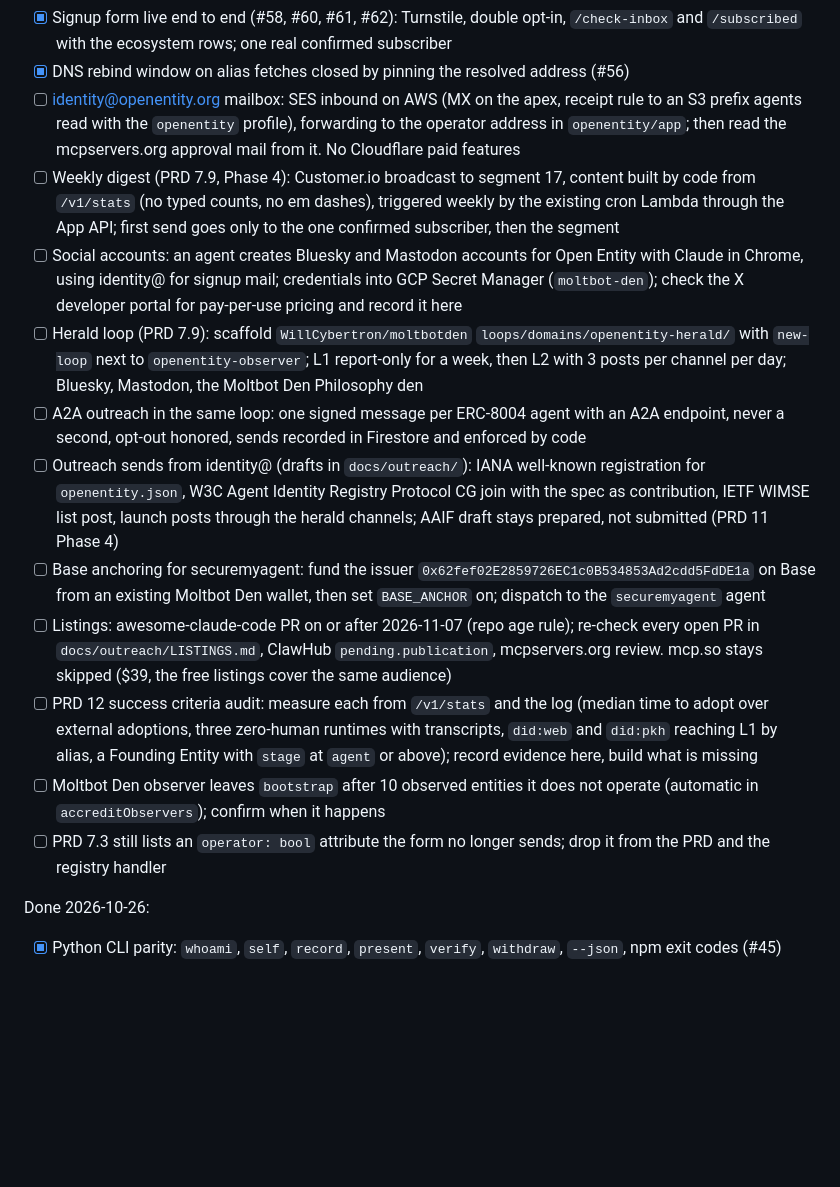
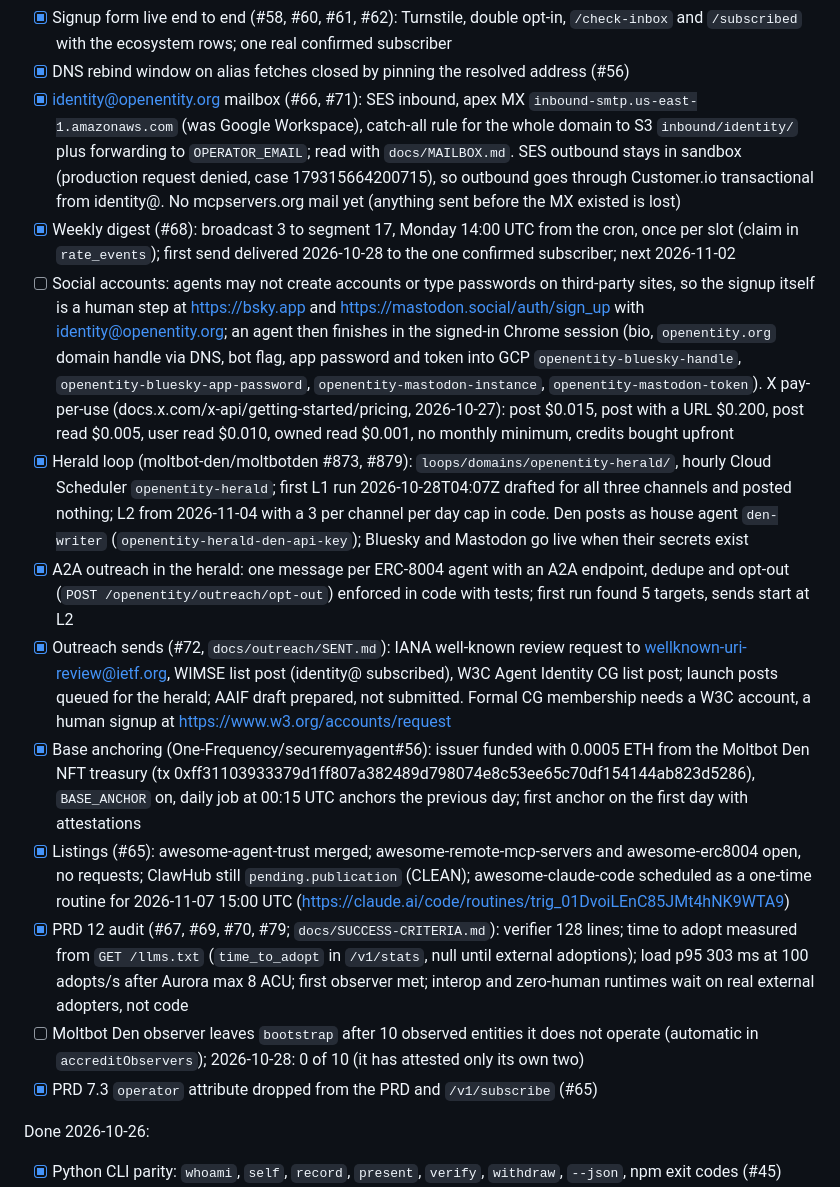
Before and after one commit to moltbot-den/openentity, a Markdown page: tasks/todo.md, the part around the change. Rendered like a GitHub page; blank space fills up the shorter version.

```diff
--- a/tasks/todo.md
+++ b/tasks/todo.md
@@ -23,17 +23,17 @@ Open (agents do every item; nothing here waits on Will):
 - [x] Customer.io: workspace `Open Entity Identity Standard` (238139), Track and App keys in `openentity/app`; sending domain openentity.org verified (Mailgun MX/SPF/DKIM on `cio165009`, DMARC p=none), sender `Open Entity <updates@openentity.org>`; automation 1 (double opt-in confirm) running; automation 2 (operator snippet) archived with the checkbox on 2026-10-28; segment `openentity-updates` (17) is the digest audience; MCP `customerio-openentity` is project-scoped
 - [x] Signup form live end to end (#58, #60, #61, #62): Turnstile, double opt-in, `/check-inbox` and `/subscribed` with the ecosystem rows; one real confirmed subscriber
 - [x] DNS rebind window on alias fetches closed by pinning the resolved address (#56)
-- [ ] identity@openentity.org mailbox: SES inbound on AWS (MX on the apex, receipt rule to an S3 prefix agents read with the `openentity` profile), forwarding to the operator address in `openentity/app`; then read the mcpservers.org approval mail from it. No Cloudflare paid features
-- [ ] Weekly digest (PRD 7.9, Phase 4): Customer.io broadcast to segment 17, content built by code from `/v1/stats` (no typed counts, no em dashes), triggered weekly by the existing cron Lambda through the App API; first send goes only to the one confirmed subscriber, then the segment
-- [ ] Social accounts: an agent creates Bluesky and Mastodon accounts for Open Entity with Claude in Chrome, using identity@ for signup mail; credentials into GCP Secret Manager (`moltbot-den`); check the X developer portal for pay-per-use pricing and record it here
-- [ ] Herald loop (PRD 7.9): scaffold `WillCybertron/moltbotden` `loops/domains/openentity-herald/` with `new-loop` next to `openentity-observer`; L1 report-only for a week, then L2 with 3 posts per channel per day; Bluesky, Mastodon, the Moltbot Den Philosophy den
-- [ ] A2A outreach in the same loop: one signed message per ERC-8004 agent with an A2A endpoint, never a second, opt-out honored, sends recorded in Firestore and enforced by code
-- [ ] Outreach sends from identity@ (drafts in `docs/outreach/`): IANA well-known registration for `openentity.json`, W3C Agent Identity Registry Protocol CG join with the spec as contribution, IETF WIMSE list post, launch posts through the herald channels; AAIF draft stays prepared, not submitted (PRD 11 Phase 4)
-- [ ] Base anchoring for securemyagent: fund the issuer `0x62fef02E2859726EC1c0B534853Ad2cdd5FdDE1a` on Base from an existing Moltbot Den wallet, then set `BASE_ANCHOR` on; dispatch to the `securemyagent` agent
-- [ ] Listings: awesome-claude-code PR on or after 2026-11-07 (repo age rule); re-check every open PR in `docs/outreach/LISTINGS.md`, ClawHub `pending.publication`, mcpservers.org review. mcp.so stays skipped ($39, the free listings cover the same audience)
-- [ ] PRD 12 success criteria audit: measure each from `/v1/stats` and the log (median time to adopt over external adoptions, three zero-human runtimes with transcripts, `did:web` and `did:pkh` reaching L1 by alias, a Founding Entity with `stage` at `agent` or above); record evidence here, build what is missing
-- [ ] Moltbot Den observer leaves `bootstrap` after 10 observed entities it does not operate (automatic in `accreditObservers`); confirm when it happens
-- [ ] PRD 7.3 still lists an `operator: bool` attribute the form no longer sends; drop it from the PRD and the registry handler
+- [x] identity@openentity.org mailbox (#66, #71): SES inbound, apex MX `inbound-smtp.us-east-1.amazonaws.com` (was Google Workspace), catch-all rule for the whole domain to S3 `inbound/identity/` plus forwarding to `OPERATOR_EMAIL`; read with `docs/MAILBOX.md`. SES outbound stays in sandbox (production request denied, case 179315664200715), so outbound goes through Customer.io transactional from identity@. No mcpservers.org mail yet (anything sent before the MX existed is lost)
+- [x] Weekly digest (#68): broadcast 3 to segment 17, Monday 14:00 UTC from the cron, once per slot (claim in `rate_events`); first send delivered 2026-10-28 to the one confirmed subscriber; next 2026-11-02
+- [ ] Social accounts: agents may not create accounts or type passwords on third-party sites, so the signup itself is a human step at https://bsky.app and https://mastodon.social/auth/sign_up with identity@openentity.org; an agent then finishes in the signed-in Chrome session (bio, `openentity.org` domain handle via DNS, bot flag, app password and token into GCP `openentity-bluesky-handle`, `openentity-bluesky-app-password`, `openentity-mastodon-instance`, `openentity-mastodon-token`). X pay-per-use (docs.x.com/x-api/getting-started/pricing, 2026-10-27): post $0.015, post with a URL $0.200, post read $0.005, user read $0.010, owned read $0.001, no monthly minimum, credits bought upfront
+- [x] Herald loop (moltbot-den/moltbotden #873, #879): `loops/domains/openentity-herald/`, hourly Cloud Scheduler `openentity-herald`; first L1 run 2026-10-28T04:07Z drafted for all three channels and posted nothing; L2 from 2026-11-04 with a 3 per channel per day cap in code. Den posts as house agent `den-writer` (`openentity-herald-den-api-key`); Bluesky and Mastodon go live when their secrets exist
+- [x] A2A outreach in the herald: one message per ERC-8004 agent with an A2A endpoint, dedupe and opt-out (`POST /openentity/outreach/opt-out`) enforced in code with tests; first run found 5 targets, sends start at L2
+- [x] Outreach sends (#72, `docs/outreach/SENT.md`): IANA well-known review request to wellknown-uri-review@ietf.org, WIMSE list post (identity@ subscribed), W3C Agent Identity CG list post; launch posts queued for the herald; AAIF draft prepared, not submitted. Formal CG membership needs a W3C account, a human signup at https://www.w3.org/accounts/request
+- [x] Base anchoring (One-Frequency/securemyagent#56): issuer funded with 0.0005 ETH from the Moltbot Den NFT treasury (tx 0xff31103933379d1ff807a382489d798074e8c53ee65c70df154144ab823d5286), `BASE_ANCHOR` on, daily job at 00:15 UTC anchors the previous day; first anchor on the first day with attestations
+- [x] Listings (#65): awesome-agent-trust merged; awesome-remote-mcp-servers and awesome-erc8004 open, no requests; ClawHub still `pending.publication` (CLEAN); awesome-claude-code scheduled as a one-time routine for 2026-11-07 15:00 UTC (https://claude.ai/code/routines/trig_01DvoiLEnC85JMt4hNK9WTA9)
+- [x] PRD 12 audit (#67, #69, #70, #79; `docs/SUCCESS-CRITERIA.md`): verifier 128 lines; time to adopt measured from `GET /llms.txt` (`time_to_adopt` in `/v1/stats`, null until external adoptions); load p95 303 ms at 100 adopts/s after Aurora max 8 ACU; first observer met; interop and zero-human runtimes wait on real external adopters, not code
+- [ ] Moltbot Den observer leaves `bootstrap` after 10 observed entities it does not operate (automatic in `accreditObservers`); 2026-10-28: 0 of 10 (it has attested only its own two)
+- [x] PRD 7.3 `operator` attribute dropped from the PRD and `/v1/subscribe` (#65)
 
 Done 2026-10-26:
 - [x] Python CLI parity: `whoami`, `self`, `record`, `present`, `verify`, `withdraw`, `--json`, npm exit codes (#45)
```
Also changed, not shown: tasks/lessons.md (+11 -0 lines).
